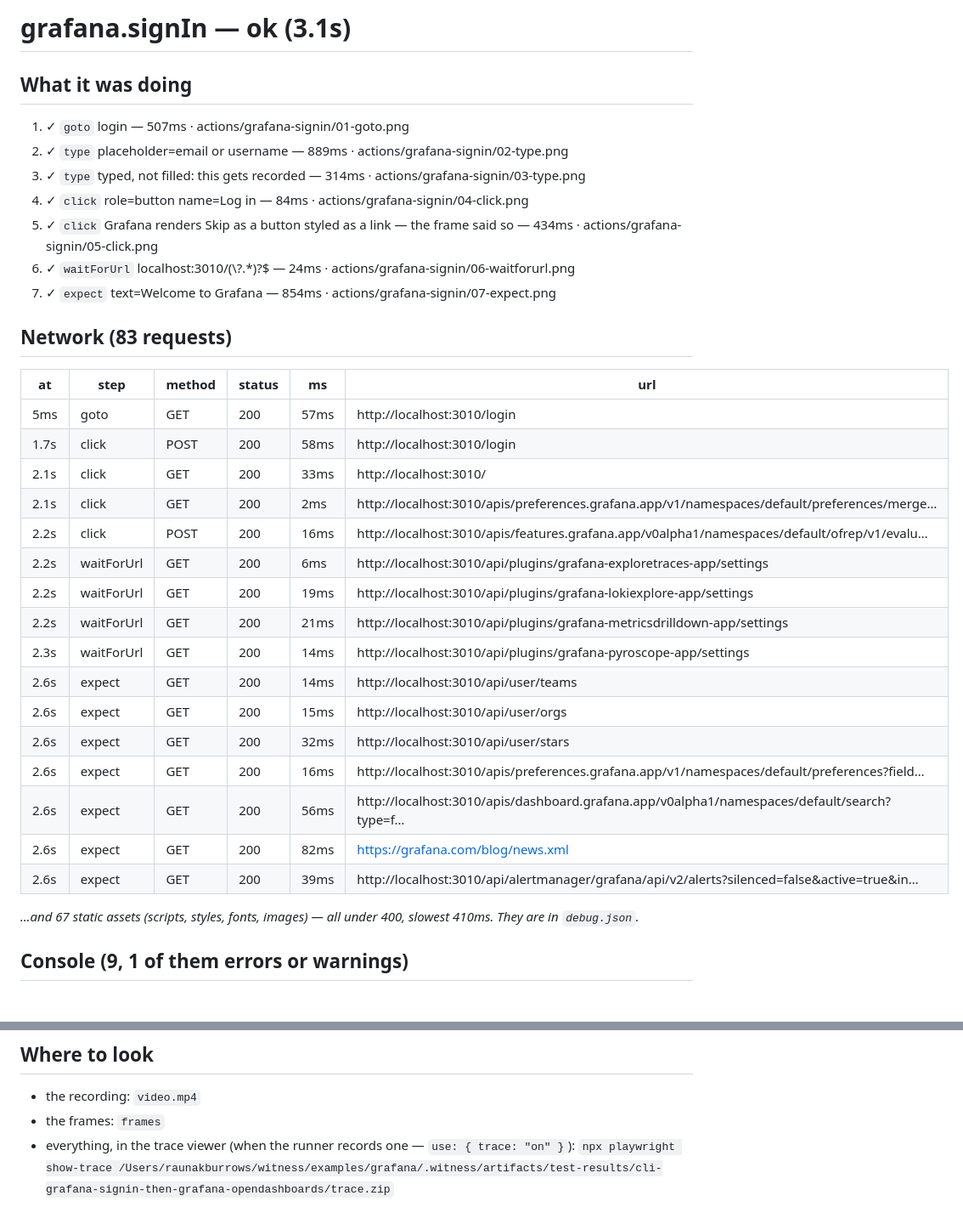
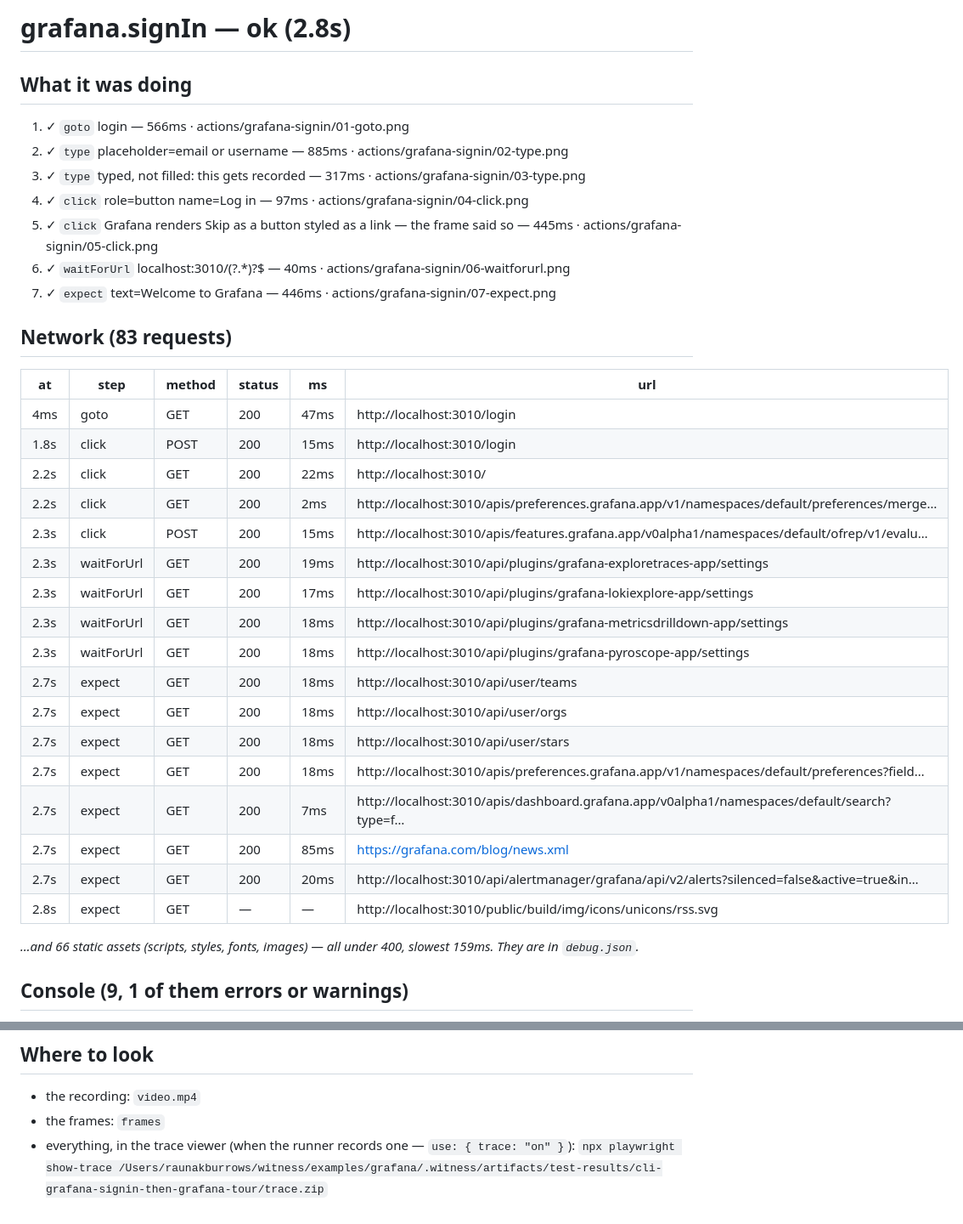
Before and after one commit to burrows99/witness, a Markdown page: docs/example/debug.md, 2 parts joined by grey strips. Shown at 85% size. Drawn GitHub-style.

```diff
--- a/docs/example/debug.md
+++ b/docs/example/debug.md
@@ -1,37 +1,38 @@
-# grafana.signIn — ok (3.1s)
+# grafana.signIn — ok (2.8s)
 
 ## What it was doing
 
-1. ✓ `goto` login — 507ms · actions/grafana-signin/01-goto.png
-2. ✓ `type` placeholder=email or username — 889ms · actions/grafana-signin/02-type.png
-3. ✓ `type` typed, not filled: this gets recorded — 314ms · actions/grafana-signin/03-type.png
-4. ✓ `click` role=button name=Log in — 84ms · actions/grafana-signin/04-click.png
-5. ✓ `click` Grafana renders Skip as a button styled as a link — the frame said so — 434ms · actions/grafana-signin/05-click.png
-6. ✓ `waitForUrl` localhost:3010/(\\?.*)?$ — 24ms · actions/grafana-signin/06-waitforurl.png
-7. ✓ `expect` text=Welcome to Grafana — 854ms · actions/grafana-signin/07-expect.png
+1. ✓ `goto` login — 566ms · actions/grafana-signin/01-goto.png
+2. ✓ `type` placeholder=email or username — 885ms · actions/grafana-signin/02-type.png
+3. ✓ `type` typed, not filled: this gets recorded — 317ms · actions/grafana-signin/03-type.png
+4. ✓ `click` role=button name=Log in — 97ms · actions/grafana-signin/04-click.png
+5. ✓ `click` Grafana renders Skip as a button styled as a link — the frame said so — 445ms · actions/grafana-signin/05-click.png
+6. ✓ `waitForUrl` localhost:3010/(\?.*)?$ — 40ms · actions/grafana-signin/06-waitforurl.png
+7. ✓ `expect` text=Welcome to Grafana — 446ms · actions/grafana-signin/07-expect.png
 
 ## Network (83 requests)
 
 | at | step | method | status | ms | url |
 |---|---|---|---|---|---|
-| 5ms | goto | GET | 200 | 57ms | http://localhost:3010/login |
-| 1.7s | click | POST | 200 | 58ms | http://localhost:3010/login |
-| 2.1s | click | GET | 200 | 33ms | http://localhost:3010/ |
-| 2.1s | click | GET | 200 | 2ms | http://localhost:3010/apis/preferences.grafana.app/v1/namespaces/default/preferences/merge… |
-| 2.2s | click | POST | 200 | 16ms | http://localhost:3010/apis/features.grafana.app/v0alpha1/namespaces/default/ofrep/v1/evalu… |
-| 2.2s | waitForUrl | GET | 200 | 6ms | http://localhost:3010/api/plugins/grafana-exploretraces-app/settings |
-| 2.2s | waitForUrl | GET | 200 | 19ms | http://localhost:3010/api/plugins/grafana-lokiexplore-app/settings |
-| 2.2s | waitForUrl | GET | 200 | 21ms | http://localhost:3010/api/plugins/grafana-metricsdrilldown-app/settings |
-| 2.3s | waitForUrl | GET | 200 | 14ms | http://localhost:3010/api/plugins/grafana-pyroscope-app/settings |
-| 2.6s | expect | GET | 200 | 14ms | http://localhost:3010/api/user/teams |
-| 2.6s | expect | GET | 200 | 15ms | http://localhost:3010/api/user/orgs |
-| 2.6s | expect | GET | 200 | 32ms | http://localhost:3010/api/user/stars |
-| 2.6s | expect | GET | 200 | 16ms | http://localhost:3010/apis/preferences.grafana.app/v1/namespaces/default/preferences?field… |
-| 2.6s | expect | GET | 200 | 56ms | http://localhost:3010/apis/dashboard.grafana.app/v0alpha1/namespaces/default/search?type=f… |
-| 2.6s | expect | GET | 200 | 82ms | https://grafana.com/blog/news.xml |
-| 2.6s | expect | GET | 200 | 39ms | http://localhost:3010/api/alertmanager/grafana/api/v2/alerts?silenced=false&active=true&in… |
+| 4ms | goto | GET | 200 | 47ms | http://localhost:3010/login |
+| 1.8s | click | POST | 200 | 15ms | http://localhost:3010/login |
+| 2.2s | click | GET | 200 | 22ms | http://localhost:3010/ |
+| 2.2s | click | GET | 200 | 2ms | http://localhost:3010/apis/preferences.grafana.app/v1/namespaces/default/preferences/merge… |
+| 2.3s | click | POST | 200 | 15ms | http://localhost:3010/apis/features.grafana.app/v0alpha1/namespaces/default/ofrep/v1/evalu… |
+| 2.3s | waitForUrl | GET | 200 | 19ms | http://localhost:3010/api/plugins/grafana-exploretraces-app/settings |
+| 2.3s | waitForUrl | GET | 200 | 17ms | http://localhost:3010/api/plugins/grafana-lokiexplore-app/settings |
+| 2.3s | waitForUrl | GET | 200 | 18ms | http://localhost:3010/api/plugins/grafana-metricsdrilldown-app/settings |
+| 2.3s | waitForUrl | GET | 200 | 18ms | http://localhost:3010/api/plugins/grafana-pyroscope-app/settings |
+| 2.7s | expect | GET | 200 | 18ms | http://localhost:3010/api/user/teams |
+| 2.7s | expect | GET | 200 | 18ms | http://localhost:3010/api/user/orgs |
+| 2.7s | expect | GET | 200 | 18ms | http://localhost:3010/api/user/stars |
+| 2.7s | expect | GET | 200 | 18ms | http://localhost:3010/apis/preferences.grafana.app/v1/namespaces/default/preferences?field… |
+| 2.7s | expect | GET | 200 | 7ms | http://localhost:3010/apis/dashboard.grafana.app/v0alpha1/namespaces/default/search?type=f… |
+| 2.7s | expect | GET | 200 | 85ms | https://grafana.com/blog/news.xml |
+| 2.7s | expect | GET | 200 | 20ms | http://localhost:3010/api/alertmanager/grafana/api/v2/alerts?silenced=false&active=true&in… |
+| 2.8s | expect | GET | — | — | http://localhost:3010/public/build/img/icons/unicons/rss.svg |
 
-_…and 67 static assets (scripts, styles, fonts, images) — all under 400, slowest 410ms. They are in `debug.json`._
+_…and 66 static assets (scripts, styles, fonts, images) — all under 400, slowest 159ms. They are in `debug.json`._
 
 ## Console (9, 1 of them errors or warnings)
 
@@ -50,4 +51,4 @@ _…and 67 static assets (scripts, styles, fonts, images) — all under 400, slo
 - the recording: `video.mp4`
 - the frames: `frames`
 - everything, in the trace viewer (when the runner records one — `use: { trace: "on" }`):
-  `npx playwright show-trace /Users/raunakburrows/witness/examples/grafana/.witness/artifacts/test-results/cli-grafana-signin-then-grafana-opendashboards/trace.zip`
+  `npx playwright show-trace /Users/raunakburrows/witness/examples/grafana/.witness/artifacts/test-results/cli-grafana-signin-then-grafana-tour/trace.zip`
```
Also changed, not shown: README.md (+33 -18 lines), docs/example/01-goto.png (deleted), docs/example/07-signed-in.png (deleted), docs/example/a-new-dashboard.png (added), docs/example/grafana.gif, docs/example/signed-in.png (added), 9 other files.
